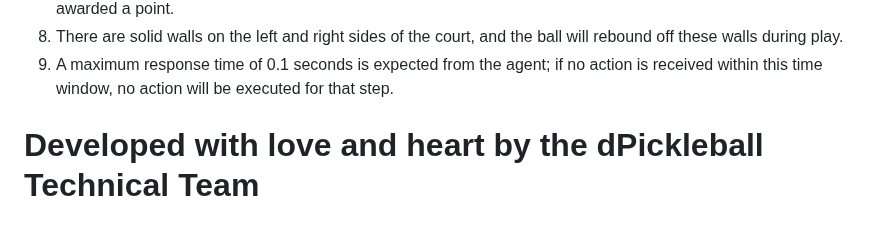
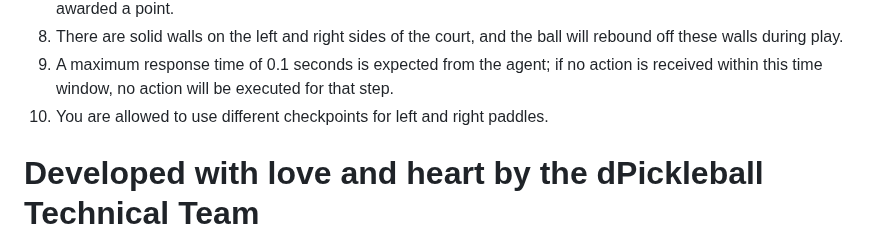
Before and after one commit to dPickleball/dPickleBallEnv, a Markdown page: README.md, the part around the change. GitHub-like rendering.

```diff
--- a/README.md
+++ b/README.md
@@ -74,6 +74,7 @@ while ...:
 7) If the ball remains on one side of the court for more than 5 seconds without crossing over, the opposing player is awarded a point.
 8) There are solid walls on the left and right sides of the court, and the ball will rebound off these walls during play.
 9) A maximum response time of 0.1 seconds is expected from the agent; if no action is received within this time window, no action will be executed for that step.
+10) You are allowed to use different checkpoints for left and right paddles.
 
 # Developed with love and heart by the dPickleball Technical Team
 
```
